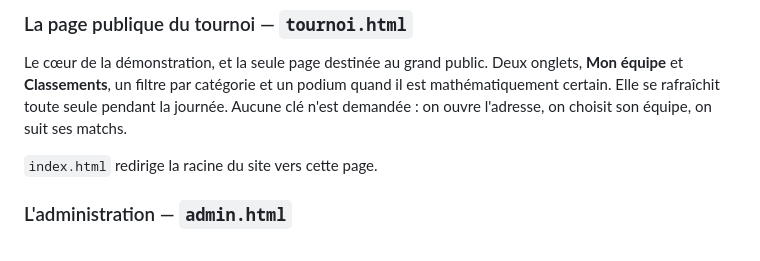
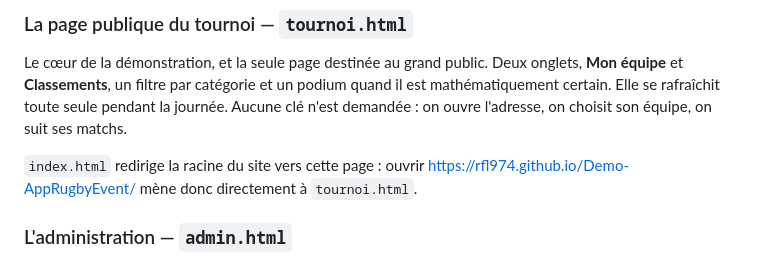
Before and after one commit to RFL974/Demo-AppRugbyEvent, a Markdown page: README.md, the part around one of its changes. Rendered like a GitHub page.

Commit message:
Documenter l'adresse publique du site
Co-Authored-By: Claude Opus 5 <noreply@anthropic.com>

```diff
--- a/README.md
+++ b/README.md
@@ -23,7 +25,8 @@ Le cœur de la démonstration, et la seule page destinée au grand public. Deux
 mathématiquement certain. Elle se rafraîchit toute seule pendant la journée. Aucune clé n'est
 demandée : on ouvre l'adresse, on choisit son équipe, on suit ses matchs.
 
-`index.html` redirige la racine du site vers cette page.
+`index.html` redirige la racine du site vers cette page : ouvrir
+<https://rfl974.github.io/Demo-AppRugbyEvent/> mène donc directement à `tournoi.html`.
 
 ### L'administration — `admin.html`
 
```
Also changed, not shown: other parts of README.md (+2 -0 lines).
